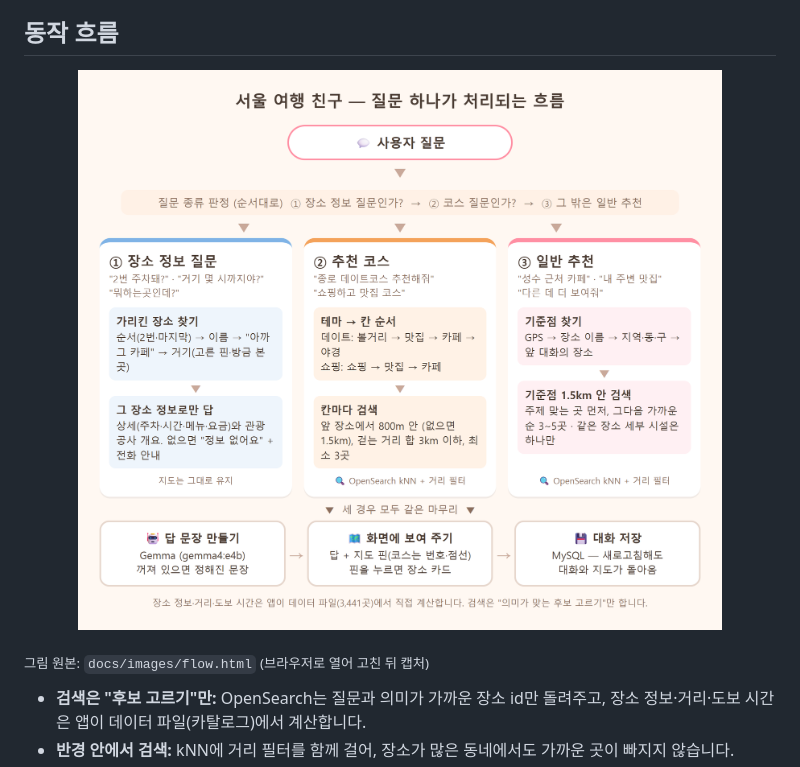
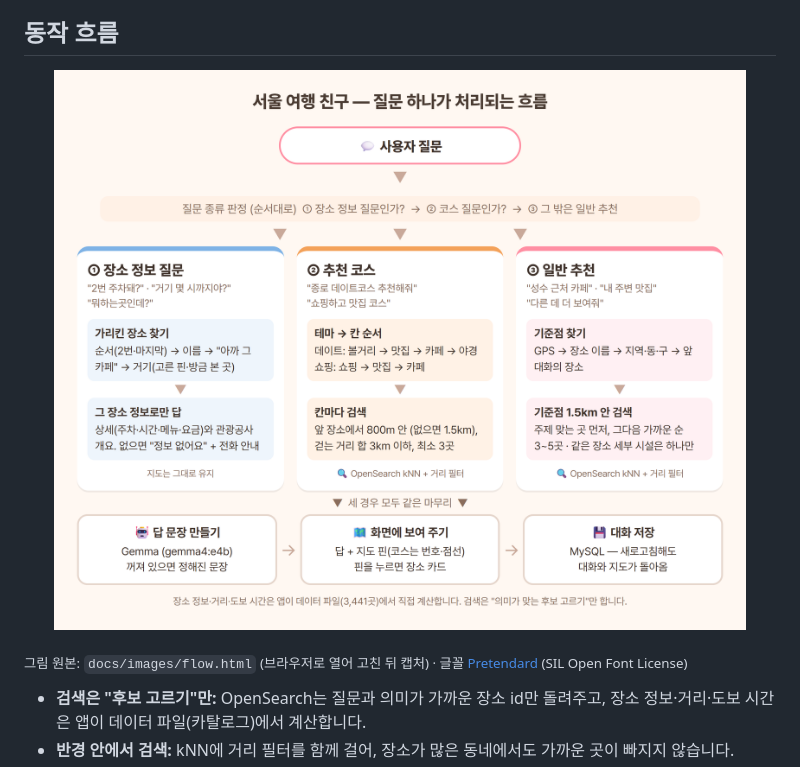
Before and after one commit to jynlee/seoul-tour-chatbot, a Markdown page: README.md, the part around one of its changes. Rendered like a GitHub page; pictures changed too: docs/images/flow.png.

Commit message:
docs: README 시스템 구조도 그림으로, 두 그림 글꼴을 Pretendard(OFL)로

```diff
--- a/README.md
+++ b/README.md
@@ -67,7 +67,7 @@
   <img src="docs/images/flow.png" alt="질문 → 종류 판정 → ① 장소 정보 질문 / ② 추천 코스 / ③ 일반 추천 → 답 문장·화면·대화 저장" width="100%">
 </p>
 
-<sub>그림 원본: `docs/images/flow.html` (브라우저로 열어 고친 뒤 캡처)</sub>
+<sub>그림 원본: `docs/images/flow.html` (브라우저로 열어 고친 뒤 캡처) · 글꼴 [Pretendard](https://github.com/orioncactus/pretendard) (SIL Open Font License)</sub>
 
 - **검색은 "후보 고르기"만:** OpenSearch는 질문과 의미가 가까운 장소 id만 돌려주고, 장소 정보·거리·도보 시간은 앱이 데이터 파일(카탈로그)에서 계산합니다.
 - **반경 안에서 검색:** kNN에 거리 필터를 함께 걸어, 장소가 많은 동네에서도 가까운 곳이 빠지지 않습니다.
```
Also changed, not shown: other parts of README.md (+5 -10 lines), docs/images/architecture.png (added), 2 other files.
